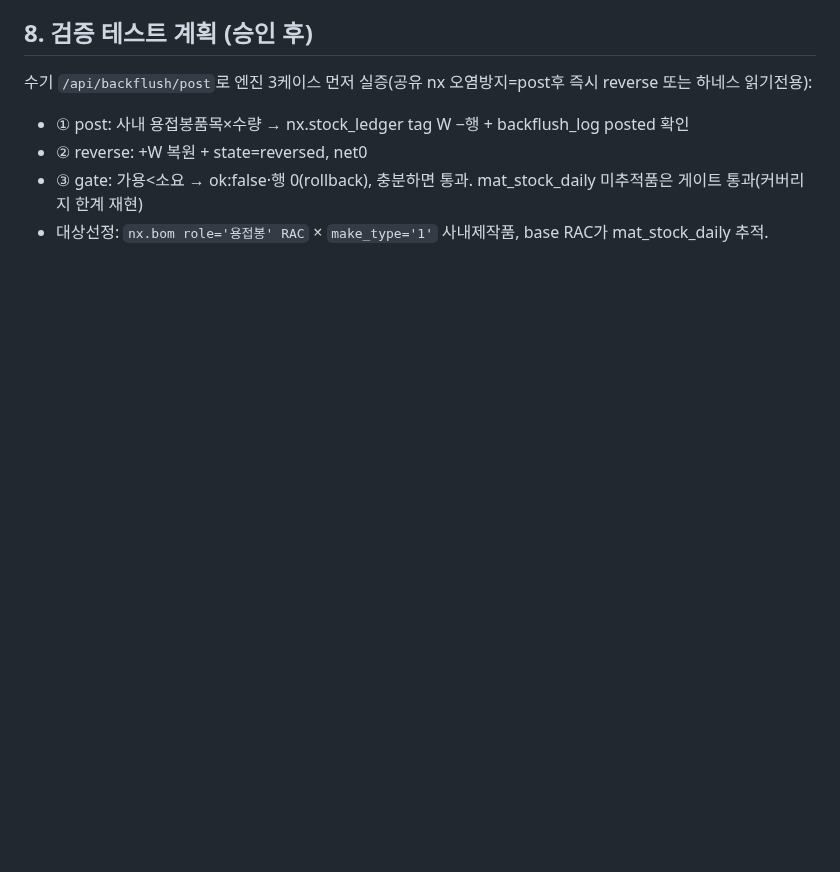
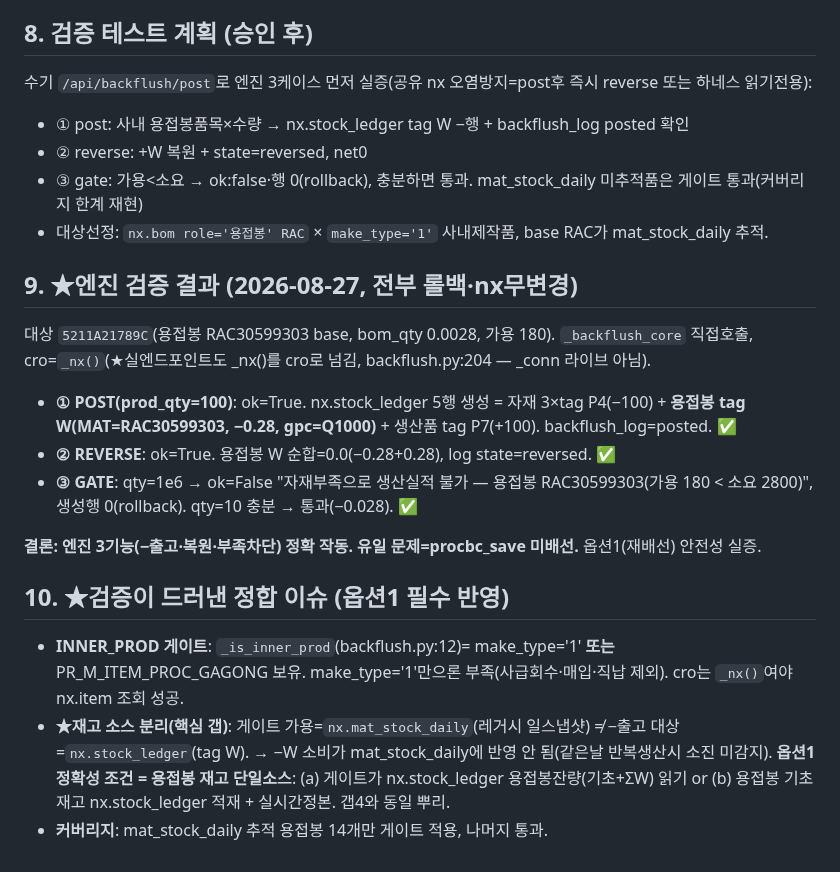
Before and after one commit to 0daeyhan0-bit/pnc-erp-web, a Markdown page: _schema/WELD_ISSUE_STOCK_FLOW_ANALYSIS.md, the part around the change. Rendered like a GitHub page; blank space fills up the shorter version.

Commit message:
docs(weld): 백플러시 엔진 3케이스 검증결과 추가 (전부 PASS)
- POST: 용접봉 tag W −0.28(RAC30599303,Q1000) + 자재P4 + 생산품P7
- REVERSE: W순합 0.0, log reversed
- GATE: 부족 차단(ok:false,행0)·충분 통과
- 정합이슈: 게이트=mat_stock_daily ≠ −출고=stock_ledger → 용접봉 재고 단일소스 필요(옵션1 필수)

Co-Authored-By: Claude Opus 4.8 <noreply@anthropic.com>

```diff
--- a/_schema/WELD_ISSUE_STOCK_FLOW_ANALYSIS.md
+++ b/_schema/WELD_ISSUE_STOCK_FLOW_ANALYSIS.md
@@ -84,3 +84,19 @@ backflush는 **role(nx.bom)만 읽고 sgroup을 안 읽음**(backflush.py sgroup
 - ② reverse: +W 복원 + state=reversed, net0
 - ③ gate: 가용<소요 → ok:false·행 0(rollback), 충분하면 통과. mat_stock_daily 미추적품은 게이트 통과(커버리지 한계 재현)
 - 대상선정: `nx.bom role='용접봉' RAC` × `make_type='1'` 사내제작품, base RAC가 mat_stock_daily 추적.
+
+## 9. ★엔진 검증 결과 (2026-08-27, 전부 롤백·nx무변경)
+
+대상 `5211A21789C`(용접봉 RAC30599303 base, bom_qty 0.0028, 가용 180). `_backflush_core` 직접호출, cro=`_nx()`(★실엔드포인트도 _nx()를 cro로 넘김, backflush.py:204 — _conn 라이브 아님).
+
+- **① POST(prod_qty=100)**: ok=True. nx.stock_ledger 5행 생성 = 자재 3×tag P4(−100) + **용접봉 tag W(MAT=RAC30599303, −0.28, gpc=Q1000)** + 생산품 tag P7(+100). backflush_log=posted. ✅
+- **② REVERSE**: ok=True. 용접봉 W 순합=0.0(−0.28+0.28), log state=reversed. ✅
+- **③ GATE**: qty=1e6 → ok=False "자재부족으로 생산실적 불가 — 용접봉 RAC30599303(가용 180 < 소요 2800)", 생성행 0(rollback). qty=10 충분 → 통과(−0.028). ✅
+
+**결론: 엔진 3기능(−출고·복원·부족차단) 정확 작동. 유일 문제=procbc_save 미배선.** 옵션1(재배선) 안전성 실증.
+
+## 10. ★검증이 드러낸 정합 이슈 (옵션1 필수 반영)
+
+- **INNER_PROD 게이트**: `_is_inner_prod`(backflush.py:12)= make_type='1' **또는** PR_M_ITEM_PROC_GAGONG 보유. make_type='1'만으론 부족(사급회수·매입·직납 제외). cro는 `_nx()`여야 nx.item 조회 성공.
+- **★재고 소스 분리(핵심 갭)**: 게이트 가용=`nx.mat_stock_daily`(레거시 일스냅샷) ≠ −출고 대상=`nx.stock_ledger`(tag W). → −W 소비가 mat_stock_daily에 반영 안 됨(같은날 반복생산시 소진 미감지). **옵션1 정확성 조건 = 용접봉 재고 단일소스**: (a) 게이트가 nx.stock_ledger 용접봉잔량(기초+ΣW) 읽기 or (b) 용접봉 기초재고 nx.stock_ledger 적재 + 실시간정본. 갭4와 동일 뿌리.
+- **커버리지**: mat_stock_daily 추적 용접봉 14개만 게이트 적용, 나머지 통과.
```
